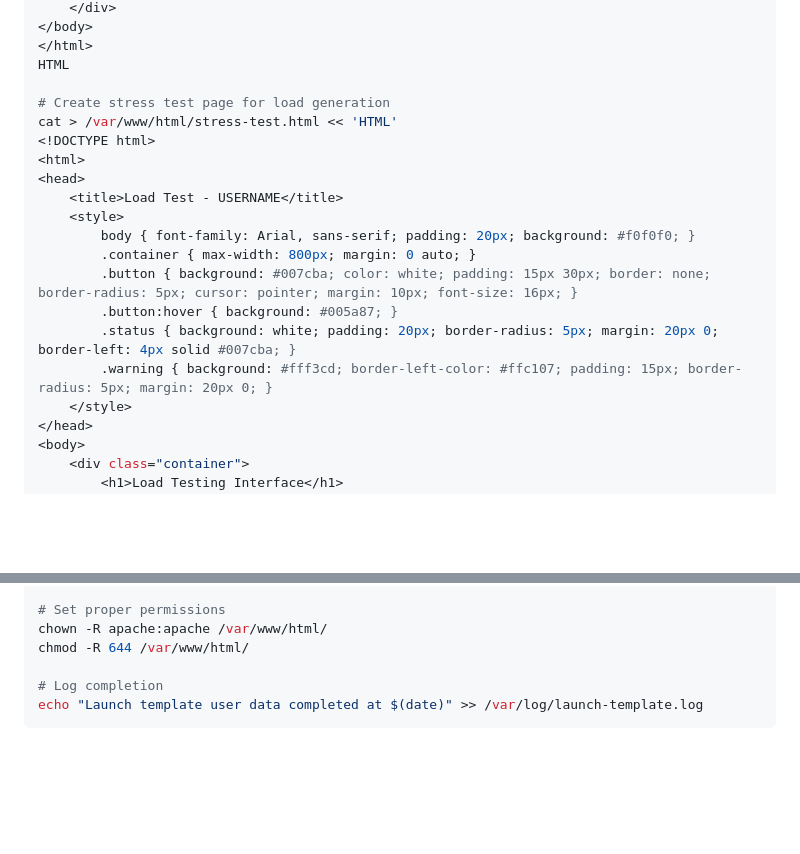
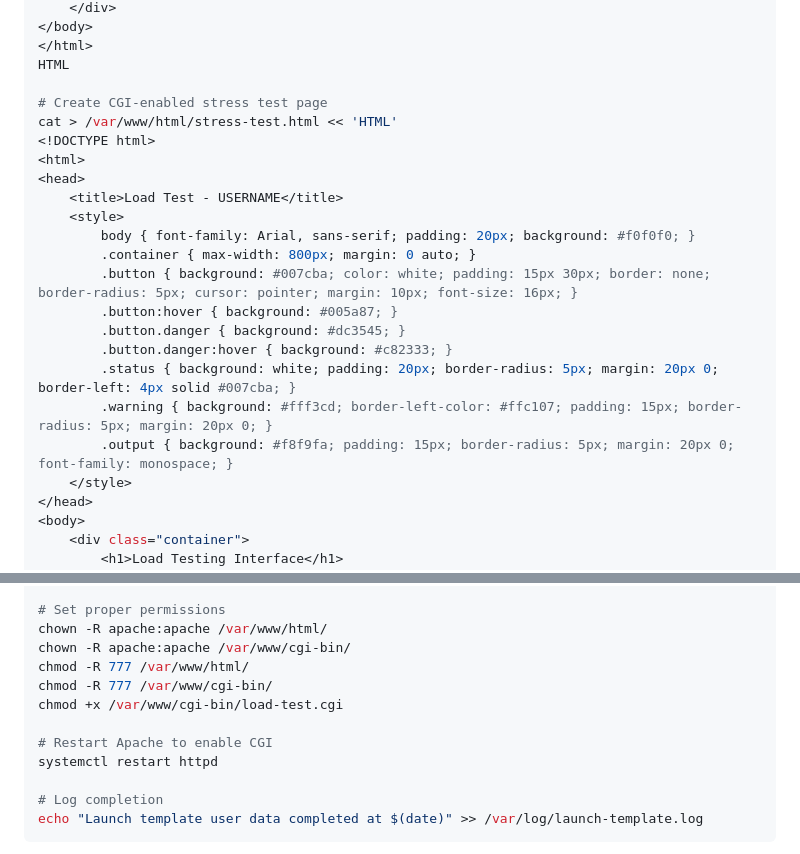
Before and after one commit to jwkidd3/aws_arch_v2, a Markdown page: lab9-auto-scaling-implementation/README.md, 2 parts joined by grey strips. GitHub-like rendering; blank space fills up the shorter version.

```diff
--- a/lab9-auto-scaling-implementation/README.md
+++ b/lab9-auto-scaling-implementation/README.md
@@ -159,7 +159,7 @@ cat > /var/www/html/index.html << 'HTML'
 </html>
 HTML
 
-# Create stress test page for load generation
+# Create CGI-enabled stress test page
 cat > /var/www/html/stress-test.html << 'HTML'
 <!DOCTYPE html>
 <html>
@@ -170,8 +170,11 @@ cat > /var/www/html/stress-test.html << 'HTML'
         .container { max-width: 800px; margin: 0 auto; }
         .button { background: #007cba; color: white; padding: 15px 30px; border: none; border-radius: 5px; cursor: pointer; margin: 10px; font-size: 16px; }
         .button:hover { background: #005a87; }
+        .button.danger { background: #dc3545; }
+        .button.danger:hover { background: #c82333; }
         .status { background: white; padding: 20px; border-radius: 5px; margin: 20px 0; border-left: 4px solid #007cba; }
         .warning { background: #fff3cd; border-left-color: #ffc107; padding: 15px; border-radius: 5px; margin: 20px 0; }
+        .output { background: #f8f9fa; padding: 15px; border-radius: 5px; margin: 20px 0; font-family: monospace; }
     </style>
 </head>
 <body>
@@ -211,7 +300,13 @@ sed -i "s/INSTANCE_ID_PLACEHOLDER/$INSTANCE_ID/g" /var/www/html/stress-test.html
 
 # Set proper permissions
 chown -R apache:apache /var/www/html/
-chmod -R 644 /var/www/html/
+chown -R apache:apache /var/www/cgi-bin/
+chmod -R 777 /var/www/html/
+chmod -R 777 /var/www/cgi-bin/
+chmod +x /var/www/cgi-bin/load-test.cgi
+
+# Restart Apache to enable CGI
+systemctl restart httpd
 
 # Log completion
 echo "Launch template user data completed at $(date)" >> /var/log/launch-template.log
```
Also changed, not shown: other parts of lab9-auto-scaling-implementation/README.md (+95 -9 lines).
